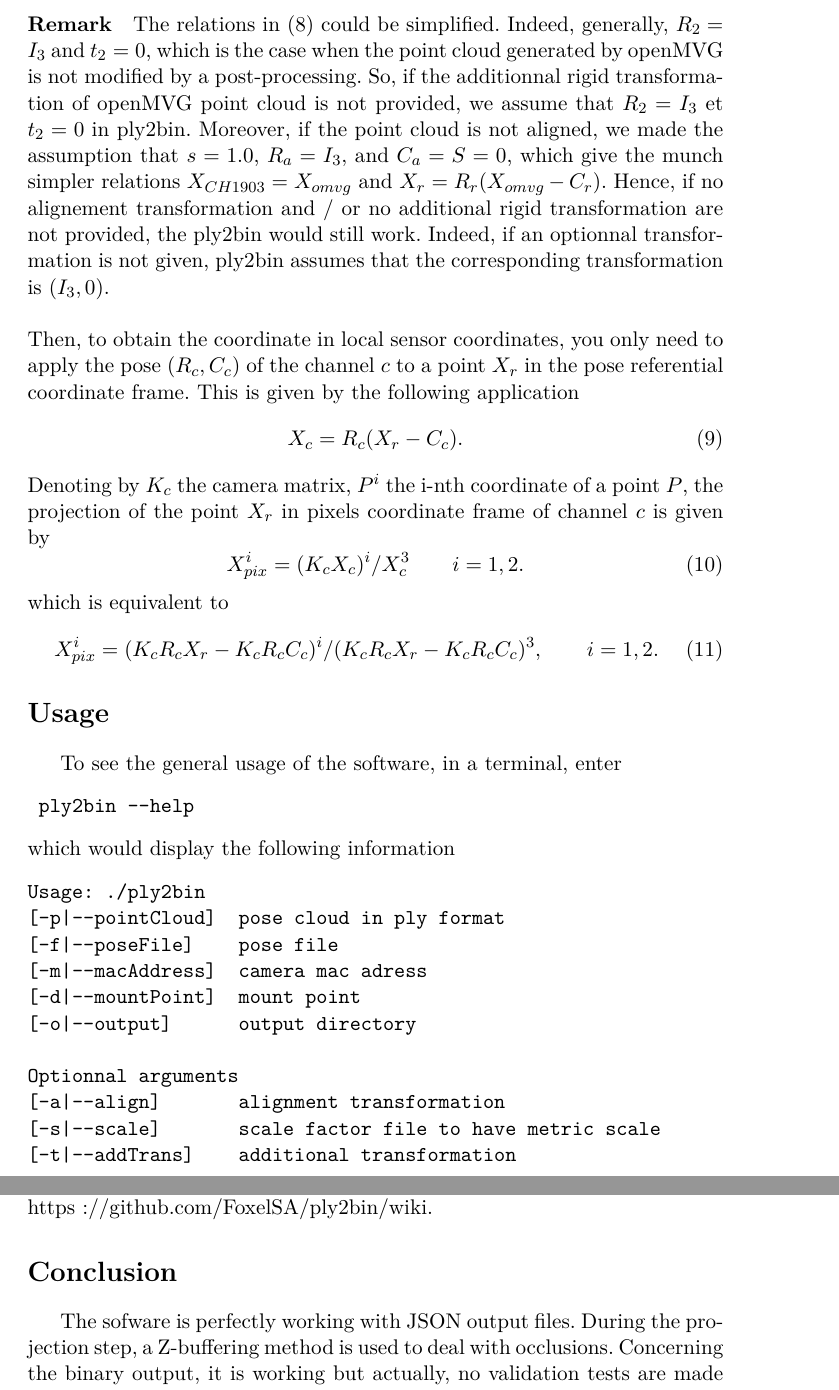
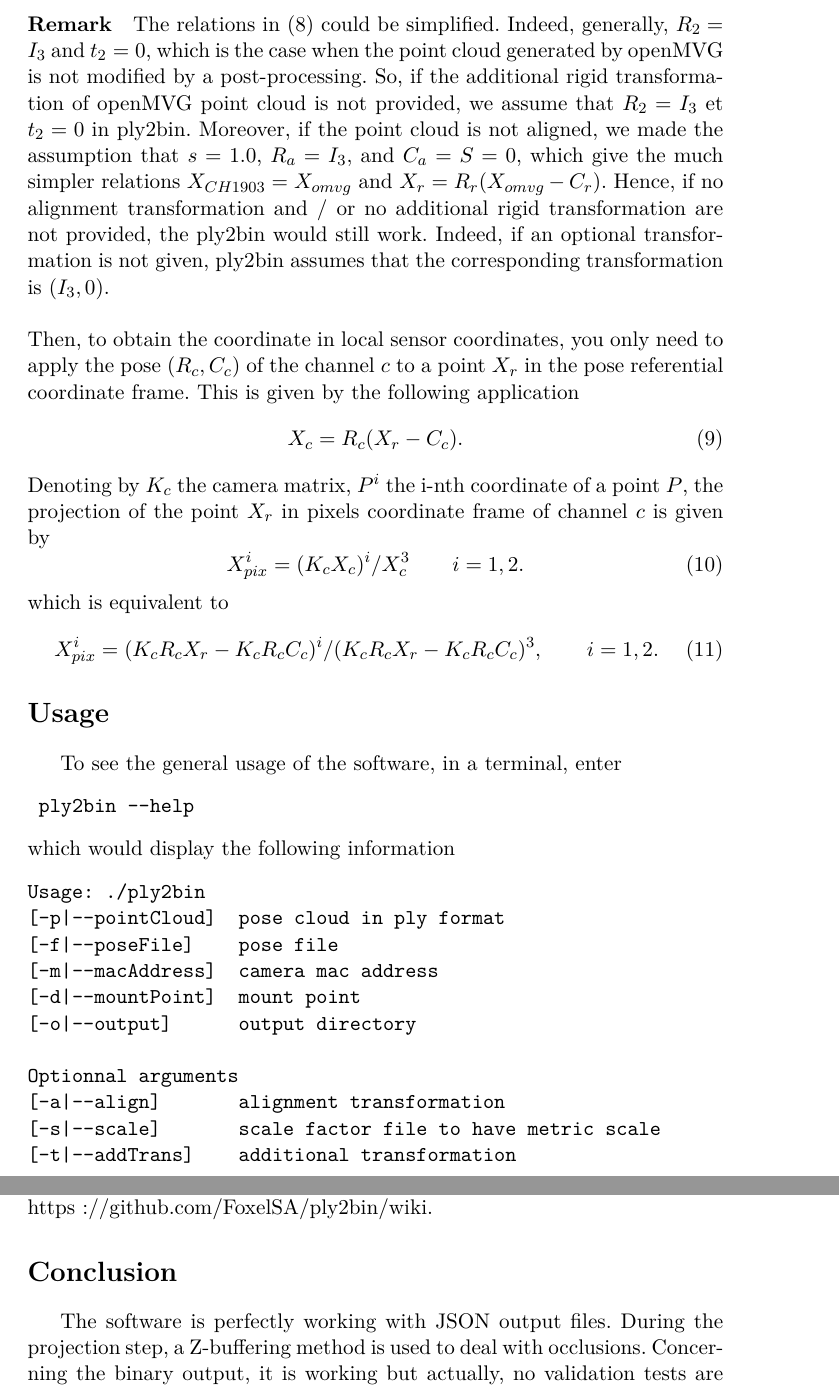
Before and after one commit to FoxelSA/ply2bin, a LaTeX document (latex/ply2bin_documentation.tex): two parts of pages 3 and 4 of 4, joined at a grey line, cut so that both start at the same text. Compiled offline with pdfLaTeX.

Commit message:
Fix typo in latex documentation.

```diff
--- a/latex/ply2bin_documentation.tex
+++ b/latex/ply2bin_documentation.tex
@@ -125,12 +125,12 @@
    \end{equation}
    \begin{paragraph}{Remark}
       The relations in \eqref{x-projected} could be simplified. Indeed, generally, $R_2 = I_3$ and $t_2 = 0$, which is
-      the case when the point cloud generated by openMVG is not modified by a post-processing. So, if the additionnal
+      the case when the point cloud generated by openMVG is not modified by a post-processing. So, if the additional
       rigid transformation of openMVG point cloud is not provided, we assume that $R_2 = I_3$ et $t_2 = 0$ in ply2bin.
       Moreover, if the point cloud is not aligned, we made the assumption that $s=1.0$, $R_a = I_3,$ and $C_a = S = 0$,
-      which give the munch simpler relations $X_{CH1903} = X_{omvg}$ and $X_r = R_r (X_{omvg}-C_r)$.
-      Hence, if no alignement transformation and / or no additional rigid transformation are not provided, the ply2bin would
-      still work. Indeed, if an optionnal transformation is not given, ply2bin assumes that the corresponding transformation
+      which give the much simpler relations $X_{CH1903} = X_{omvg}$ and $X_r = R_r (X_{omvg}-C_r)$.
+      Hence, if no alignment transformation and / or no additional rigid transformation are not provided, the ply2bin would
+      still work. Indeed, if an optional transformation is not given, ply2bin assumes that the corresponding transformation
       is $(I_3, 0)$.
    \end{paragraph}
    \\
@@ -160,7 +160,7 @@
 Usage: ./ply2bin
 [-p|--pointCloud]  pose cloud in ply format
 [-f|--poseFile]    pose file
-[-m|--macAddress]  camera mac adress
+[-m|--macAddress]  camera mac address
 [-d|--mountPoint]  mount point
 [-o|--output]      output directory
 
@@ -180,7 +180,7 @@ Optionnal arguments
    For a more detailed usage of ply2bin, we refer us to the wiki page of ply2bin https://github.com/FoxelSA/ply2bin/wiki.
 
 \section*{Conclusion}
-  The sofware is perfectly working with JSON output files. During the projection step, a Z-buffering method is used to
+  The software is perfectly working with JSON output files. During the projection step, a Z-buffering method is used to
   deal with occlusions. Concerning the binary output, it is working but actually, no
   validation tests are made with this ouput. Indeed, a new output file format will soon be on the road. The key idea of the
   new file format is the following :
```
Also changed, not shown: latex/ply2bin_documentation.tex (2 more changed lines).
